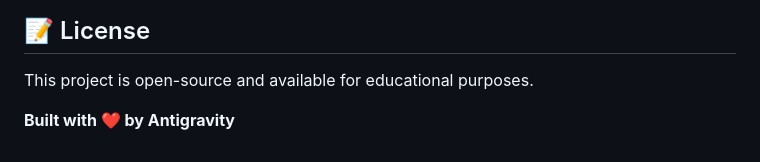
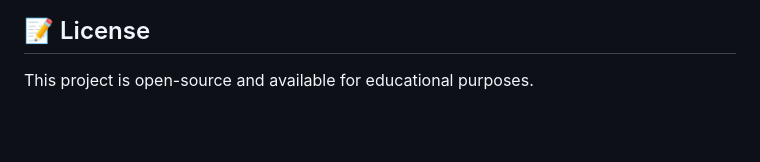
Before and after one commit to nikhilmanvi360/darhward-hackthon, a Markdown page: README.md, the part around the change. Rendered like a GitHub page; blank space fills up the shorter version.

Commit message:
Remove attribution line from README
Removed the attribution line from the README.

```diff
--- a/README.md
+++ b/README.md
@@ -158,5 +158,3 @@ To prevent users from holding up a photo:
 
 ## 📝 License
 This project is open-source and available for educational purposes.
-
-**Built with ❤️ by Antigravity**
```
